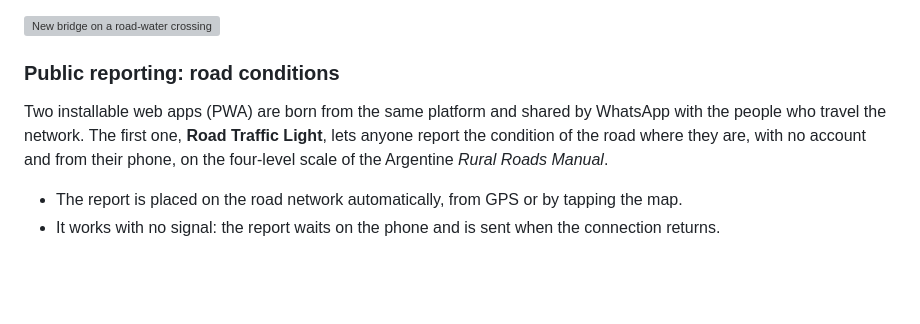
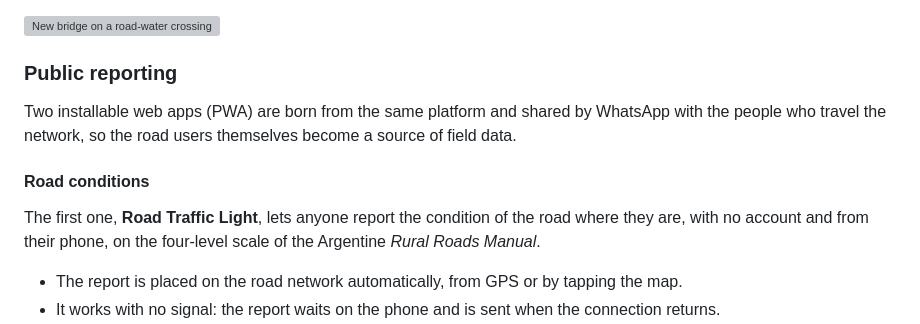
Before and after one commit to rikochet87/sig-vial-chaco-showcase, a Markdown page: README.md, the part around one of its changes. Drawn GitHub-style; blank space fills up the shorter version; grey boxes are pictures that could not be loaded.

```diff
--- a/README.md
+++ b/README.md
@@ -105,8 +105,11 @@ A new bridge always goes where a watercourse crosses a road, so the system offer
 
 ![New bridge on a road-water crossing](img/puente-nuevo-cruces.png)
 
-### Public reporting: road conditions
-Two installable web apps (PWA) are born from the same platform and shared by WhatsApp with the people who travel the network. The first one, **Road Traffic Light**, lets anyone report the condition of the road where they are, with no account and from their phone, on the four-level scale of the Argentine *Rural Roads Manual*.
+### Public reporting
+Two installable web apps (PWA) are born from the same platform and shared by WhatsApp with the people who travel the network, so the road users themselves become a source of field data.
+
+#### Road conditions
+The first one, **Road Traffic Light**, lets anyone report the condition of the road where they are, with no account and from their phone, on the four-level scale of the Argentine *Rural Roads Manual*.
 
 - The report is placed on the road network automatically, from GPS or by tapping the map.
 - It works with no signal: the report waits on the phone and is sent when the connection returns.
```
Also changed, not shown: other parts of README.md (+20 -0 lines), img/fauna-app-especie.jpg (added), img/fauna-app-reporte.jpg (added), img/fauna-panel-resumen.png (added).
